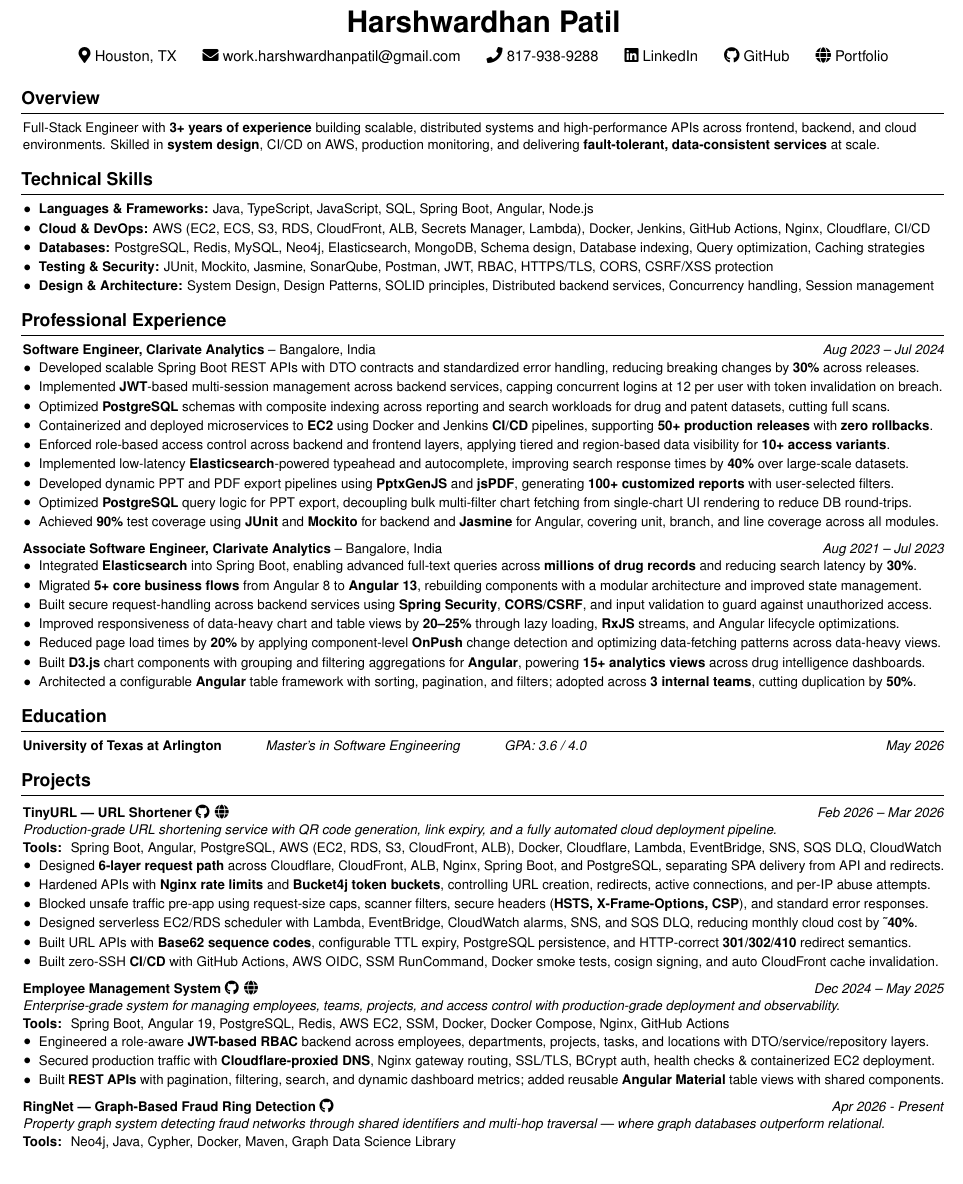
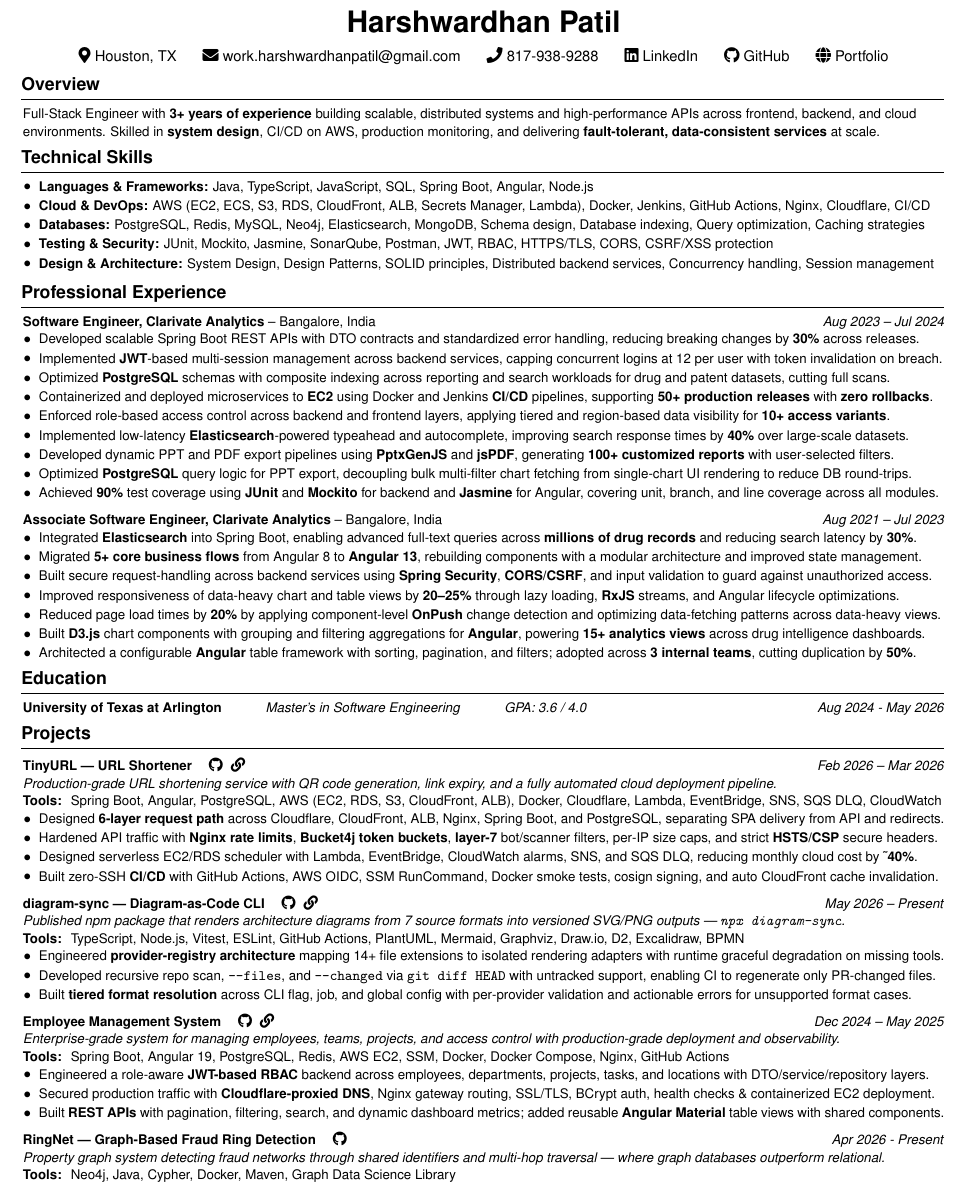
Before and after one commit to Buffden/resume, a LaTeX CV (Harshwardhan-Patil-Resume.tex): part of the page, cut so that both start at the same text, the shorter picture padded with empty space. Compiled offline with pdfLaTeX.

Commit message:
restructure resume, add project diagram-sync

```diff
--- a/Harshwardhan-Patil-Resume.tex
+++ b/Harshwardhan-Patil-Resume.tex
@@ -3,7 +3,7 @@
 % --- Packages ---
 \usepackage[
     ignoreheadfoot,
-    top=1.2cm,
+    top=0.7cm,
     bottom=0.7cm,
     left=0.7cm,
     right=0.7cm,
@@ -63,15 +63,12 @@
 \end{center}
 
 {\small
-\vspace{-0.2cm}
+\vspace{-0.5cm}
 % --- Overview ---
 \section{Overview}
 Full-Stack Engineer with \textbf{3+ years of experience} building scalable, distributed systems and high-performance APIs across frontend, backend, and cloud environments. Skilled in \textbf{system design}, CI/CD on AWS, production monitoring, and delivering \textbf{fault-tolerant, data-consistent services} at scale.
 
-
-
-
-
+\vspace{-0.2cm}
 % --- Technical Skills ---
 \section{Technical Skills}
 \begin{onecolentry}
@@ -84,7 +81,7 @@
 \end{onecolentry}
 
 
-
+\vspace{-0.2cm}
 % --- Professional Experience ---
 \section{Professional Experience}
 
@@ -113,26 +110,24 @@
     \item Architected a configurable \textbf{Angular} table framework with sorting, pagination, and filters; adopted across \textbf{3 internal teams}, cutting duplication by \textbf{50\%}.
 \end{highlights}
 
+\vspace{-0.2cm}
 % --- Education ---
 \section{Education}
-\textbf{University of Texas at Arlington}\hspace{3.3em}\textit{Master's in Software Engineering}\hspace{3.3em}\textit{GPA: 3.6 / 4.0} \hfill \textit{May 2026} \\
+\textbf{University of Texas at Arlington}\hspace{3.3em}\textit{Master's in Software Engineering}\hspace{3.3em}\textit{GPA: 3.6 / 4.0} \hfill \textit{Aug 2024 - May 2026} \\
 
+\vspace{-0.2cm}
 % --- Projects ---
 \section{Projects}
 
-\textbf{TinyURL — URL Shortener} \href{https://github.com/Buffden/tinyurl-api}{\faGithub}\hspace{0.4em}\href{https://tinyurl.buffden.com/}{\faGlobe} \hfill \textit{Feb 2026 – Mar 2026} \\
+\textbf{TinyURL — URL Shortener} \hspace{1em}\href{https://github.com/Buffden/tinyurl-api}{\faGithub}\hspace{0.6em}\href{https://tinyurl.buffden.com/}{\faLink} \hfill \textit{Feb 2026 – Mar 2026} \\
 \textit{Production-grade URL shortening service with QR code generation, link expiry, and a fully automated cloud deployment pipeline.} \\
 \textbf{Tools: } Spring Boot, Angular, PostgreSQL, AWS (EC2, RDS, S3, CloudFront, ALB), Docker, Cloudflare, Lambda, EventBridge, SNS, SQS DLQ, CloudWatch \\
 \begin{highlights}
     \item Designed \textbf{6-layer request path} across Cloudflare, CloudFront, ALB, Nginx, Spring Boot, and PostgreSQL, separating SPA delivery from API and redirects.
 
-    \item Hardened APIs with \textbf{Nginx rate limits} and \textbf{Bucket4j token buckets}, controlling URL creation, redirects, active connections, and per-IP abuse attempts.
-
-    \item Blocked unsafe traffic pre-app using request-size caps, scanner filters, secure headers (\textbf{HSTS, X-Frame-Options, CSP}), and standard error responses.
+    \item Hardened API traffic with \textbf{Nginx rate limits}, \textbf{Bucket4j token buckets}, \textbf{layer-7} bot/scanner filters, per-IP size caps, and strict \textbf{HSTS/CSP} secure headers.
 
     \item Designed serverless EC2/RDS scheduler with Lambda, EventBridge, CloudWatch alarms, SNS, and SQS DLQ, reducing monthly cloud cost by \textbf{\textasciitilde40\%}.
-
-    \item Built URL APIs with \textbf{Base62 sequence codes}, configurable TTL expiry, PostgreSQL persistence, and HTTP-correct \textbf{301/302/410} redirect semantics.
 
     \item Built zero-SSH \textbf{CI/CD} with GitHub Actions, AWS OIDC, SSM RunCommand, Docker smoke tests, cosign signing, and auto CloudFront cache invalidation.
 
@@ -140,7 +135,20 @@
 \vspace{0.2cm}
 
 
-\textbf{Employee Management System} \href{https://github.com/Buffden/employee-management-system}{\faGithub}\hspace{0.4em}\href{https://ems.buffden.com/}{\faGlobe} \hfill \textit{Dec 2024 – May 2025} \\
+\textbf{diagram-sync — Diagram-as-Code CLI} \hspace{1em}\href{https://github.com/Buffden/diagram-sync}{\faGithub}\hspace{0.6em}\href{https://www.npmjs.com/package/diagram-sync}{\faLink} \hfill \textit{May 2026 – Present} \\
+\textit{Published npm package that renders architecture diagrams from 7 source formats into versioned SVG/PNG outputs — \texttt{npx diagram-sync}.} \\
+\textbf{Tools: } TypeScript, Node.js, Vitest, ESLint, GitHub Actions, PlantUML, Mermaid, Graphviz, Draw.io, D2, Excalidraw, BPMN \\
+\begin{highlights}
+    \item Engineered \textbf{provider-registry architecture} mapping 14+ file extensions to isolated rendering adapters with runtime graceful degradation on missing tools.
+
+    \item Developed recursive repo scan, \texttt{--files}, and \texttt{--changed} via \texttt{git diff HEAD} with untracked support, enabling CI to regenerate only PR-changed files.
+
+    \item Built \textbf{tiered format resolution} across CLI flag, job, and global config with per-provider validation and actionable errors for unsupported format cases.
+
+\end{highlights}
+\vspace{0.2cm}
+
+\textbf{Employee Management System} \hspace{1em}\href{https://github.com/Buffden/employee-management-system}{\faGithub}\hspace{0.6em}\href{https://ems.buffden.com/}{\faLink} \hfill \textit{Dec 2024 – May 2025} \\
 \textit{Enterprise-grade system for managing employees, teams, projects, and access control with production-grade deployment and observability.} \\
 \textbf{Tools: } Spring Boot, Angular 19, PostgreSQL, Redis, AWS EC2, SSM, Docker, Docker Compose, Nginx, GitHub Actions \\
 \begin{highlights}
@@ -152,7 +160,7 @@
 \end{highlights}
 \vspace{0.2cm}
 
-\textbf{RingNet — Graph-Based Fraud Ring Detection} \href{https://github.com/Buffden/ringnet}{\faGithub} \hfill \textit{Apr 2026 - Present} \\
+\textbf{RingNet — Graph-Based Fraud Ring Detection} \hspace{1em}\href{https://github.com/Buffden/ringnet}{\faGithub} \hfill \textit{Apr 2026 - Present} \\
 \textit{Property graph system detecting fraud networks through shared identifiers and multi-hop traversal — where graph databases outperform relational.} \\
 \textbf{Tools: } Neo4j, Java, Cypher, Docker, Maven, Graph Data Science Library \\
 \begin{highlights}
```
Also changed, not shown: Harshwardhan-Patil-Resume.pdf.
